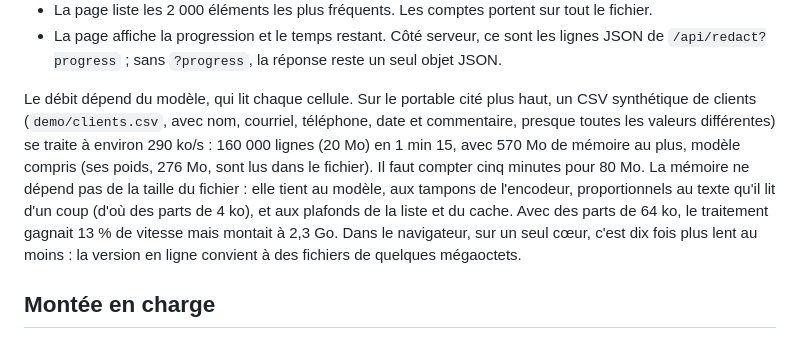
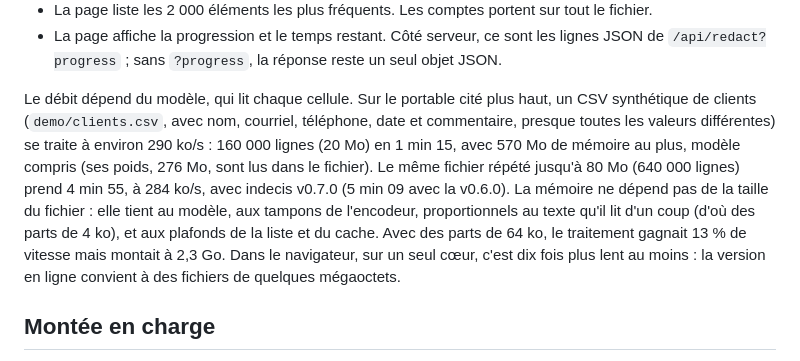
Before and after one commit to Bornholm/indecis-caviardage, a Markdown page: README.md, the part around the change. Rendered like a GitHub page.

Commit message:
docs: measure an 80 MB CSV with indecis v0.7.0

```diff
--- a/README.md
+++ b/README.md
@@ -77,7 +77,7 @@ Un fichier CSV ou TSV peut peser plusieurs dizaines de mégaoctets. Il est lu et
 - La page liste les 2 000 éléments les plus fréquents. Les comptes portent sur tout le fichier.
 - La page affiche la progression et le temps restant. Côté serveur, ce sont les lignes JSON de `/api/redact?progress` ; sans `?progress`, la réponse reste un seul objet JSON.
 
-Le débit dépend du modèle, qui lit chaque cellule. Sur le portable cité plus haut, un CSV synthétique de clients (`demo/clients.csv`, avec nom, courriel, téléphone, date et commentaire, presque toutes les valeurs différentes) se traite à environ 290 ko/s : 160 000 lignes (20 Mo) en 1 min 15, avec 570 Mo de mémoire au plus, modèle compris (ses poids, 276 Mo, sont lus dans le fichier). Il faut compter cinq minutes pour 80 Mo. La mémoire ne dépend pas de la taille du fichier : elle tient au modèle, aux tampons de l'encodeur, proportionnels au texte qu'il lit d'un coup (d'où des parts de 4 ko), et aux plafonds de la liste et du cache. Avec des parts de 64 ko, le traitement gagnait 13 % de vitesse mais montait à 2,3 Go. Dans le navigateur, sur un seul cœur, c'est dix fois plus lent au moins : la version en ligne convient à des fichiers de quelques mégaoctets.
+Le débit dépend du modèle, qui lit chaque cellule. Sur le portable cité plus haut, un CSV synthétique de clients (`demo/clients.csv`, avec nom, courriel, téléphone, date et commentaire, presque toutes les valeurs différentes) se traite à environ 290 ko/s : 160 000 lignes (20 Mo) en 1 min 15, avec 570 Mo de mémoire au plus, modèle compris (ses poids, 276 Mo, sont lus dans le fichier). Le même fichier répété jusqu'à 80 Mo (640 000 lignes) prend 4 min 55, à 284 ko/s, avec indecis v0.7.0 (5 min 09 avec la v0.6.0). La mémoire ne dépend pas de la taille du fichier : elle tient au modèle, aux tampons de l'encodeur, proportionnels au texte qu'il lit d'un coup (d'où des parts de 4 ko), et aux plafonds de la liste et du cache. Avec des parts de 64 ko, le traitement gagnait 13 % de vitesse mais montait à 2,3 Go. Dans le navigateur, sur un seul cœur, c'est dix fois plus lent au moins : la version en ligne convient à des fichiers de quelques mégaoctets.
 
 ## Montée en charge
 
```
